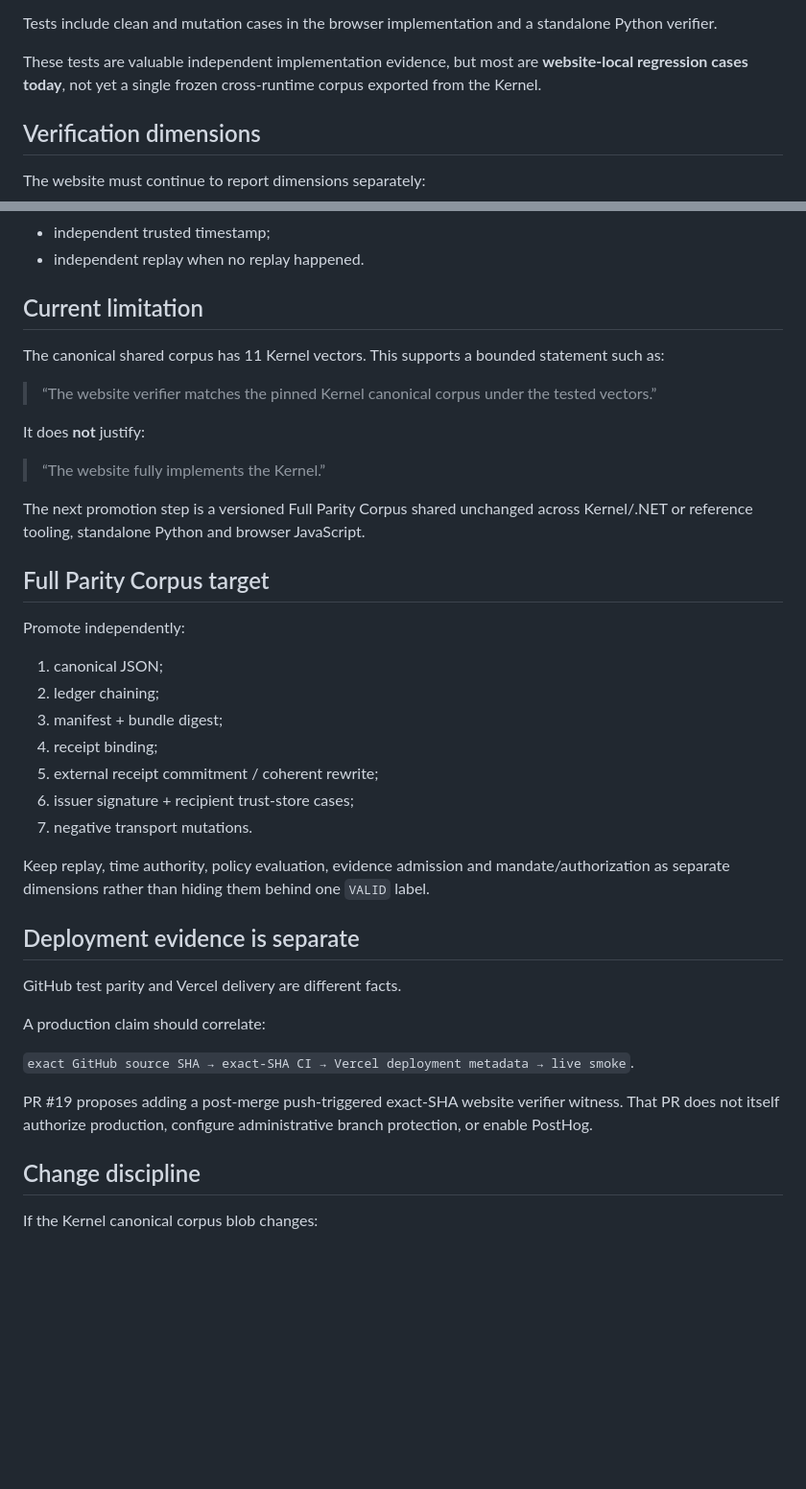
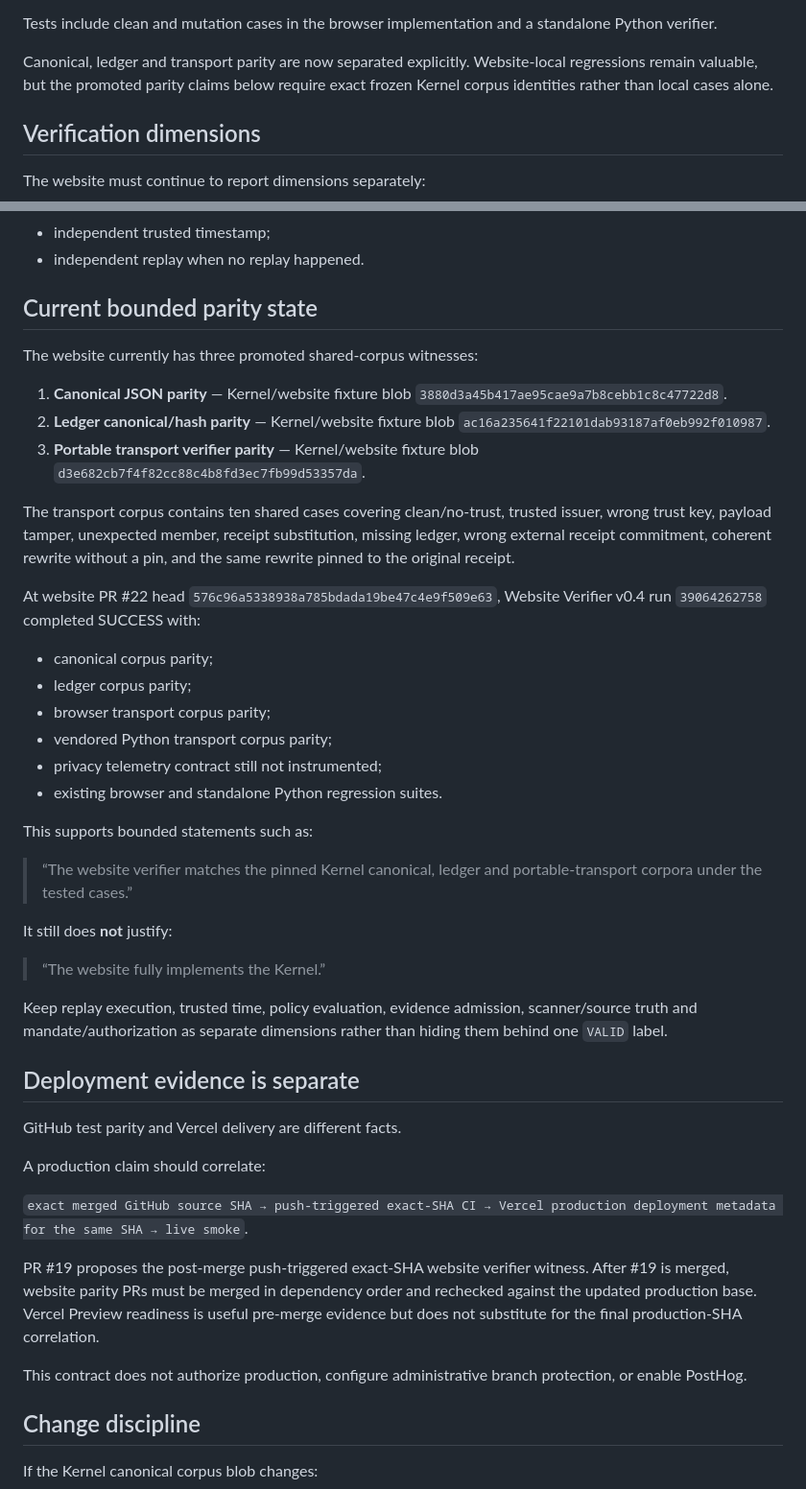
Before and after one commit to hamadalmunyif/paygod-cloud-starter, a Markdown page: website/KERNEL_PARITY_CONTRACT.md, 2 parts joined by grey strips. Shown at 96% size. GitHub-like rendering; blank space fills up the shorter version.

Commit message:
docs(web): record canonical ledger and transport parity evidence

```diff
--- a/website/KERNEL_PARITY_CONTRACT.md
+++ b/website/KERNEL_PARITY_CONTRACT.md
@@ -55,7 +55,7 @@ This is **scoped canonicalization parity**. It is not full Kernel parity.
 
 Tests include clean and mutation cases in the browser implementation and a standalone Python verifier.
 
-These tests are valuable independent implementation evidence, but most are **website-local regression cases today**, not yet a single frozen cross-runtime corpus exported from the Kernel.
+Canonical, ledger and transport parity are now separated explicitly. Website-local regressions remain valuable, but the promoted parity claims below require exact frozen Kernel corpus identities rather than local cases alone.
 
 ## Verification dimensions
 
@@ -83,31 +83,33 @@ The browser must not infer these from canonical or transport integrity:
 - independent trusted timestamp;
 - independent replay when no replay happened.
 
-## Current limitation
+## Current bounded parity state
 
-The canonical shared corpus has 11 Kernel vectors. This supports a bounded statement such as:
+The website currently has three promoted shared-corpus witnesses:
 
-> “The website verifier matches the pinned Kernel canonical corpus under the tested vectors.”
+1. **Canonical JSON parity** — Kernel/website fixture blob `3880d3a45b417ae95cae9a7b8cebb1c8c47722d8`.
+2. **Ledger canonical/hash parity** — Kernel/website fixture blob `ac16a235641f22101dab93187af0eb992f010987`.
+3. **Portable transport verifier parity** — Kernel/website fixture blob `d3e682cb7f4f82cc88c4b8fd3ec7fb99d53357da`.
 
-It does **not** justify:
+The transport corpus contains ten shared cases covering clean/no-trust, trusted issuer, wrong trust key, payload tamper, unexpected member, receipt substitution, missing ledger, wrong external receipt commitment, coherent rewrite without a pin, and the same rewrite pinned to the original receipt.
+
+At website PR #22 head `576c96a5338938a785bdada19be47c4e9f509e63`, Website Verifier v0.4 run `39064262758` completed SUCCESS with:
+- canonical corpus parity;
+- ledger corpus parity;
+- browser transport corpus parity;
+- vendored Python transport corpus parity;
+- privacy telemetry contract still not instrumented;
+- existing browser and standalone Python regression suites.
+
+This supports bounded statements such as:
+
+> “The website verifier matches the pinned Kernel canonical, ledger and portable-transport corpora under the tested cases.”
+
+It still does **not** justify:
 
 > “The website fully implements the Kernel.”
 
-The next promotion step is a versioned Full Parity Corpus shared unchanged across Kernel/.NET or reference tooling, standalone Python and browser JavaScript.
-
-## Full Parity Corpus target
-
-Promote independently:
-
-1. canonical JSON;
-2. ledger chaining;
-3. manifest + bundle digest;
-4. receipt binding;
-5. external receipt commitment / coherent rewrite;
-6. issuer signature + recipient trust-store cases;
-7. negative transport mutations.
-
-Keep replay, time authority, policy evaluation, evidence admission and mandate/authorization as separate dimensions rather than hiding them behind one `VALID` label.
+Keep replay execution, trusted time, policy evaluation, evidence admission, scanner/source truth and mandate/authorization as separate dimensions rather than hiding them behind one `VALID` label.
 
 ## Deployment evidence is separate
 
@@ -115,9 +117,11 @@ GitHub test parity and Vercel delivery are different facts.
 
 A production claim should correlate:
 
-`exact GitHub source SHA → exact-SHA CI → Vercel deployment metadata → live smoke`.
+`exact merged GitHub source SHA → push-triggered exact-SHA CI → Vercel production deployment metadata for the same SHA → live smoke`.
 
-PR #19 proposes adding a post-merge push-triggered exact-SHA website verifier witness. That PR does not itself authorize production, configure administrative branch protection, or enable PostHog.
+PR #19 proposes the post-merge push-triggered exact-SHA website verifier witness. After #19 is merged, website parity PRs must be merged in dependency order and rechecked against the updated production base. Vercel Preview readiness is useful pre-merge evidence but does not substitute for the final production-SHA correlation.
+
+This contract does not authorize production, configure administrative branch protection, or enable PostHog.
 
 ## Change discipline
 
```
